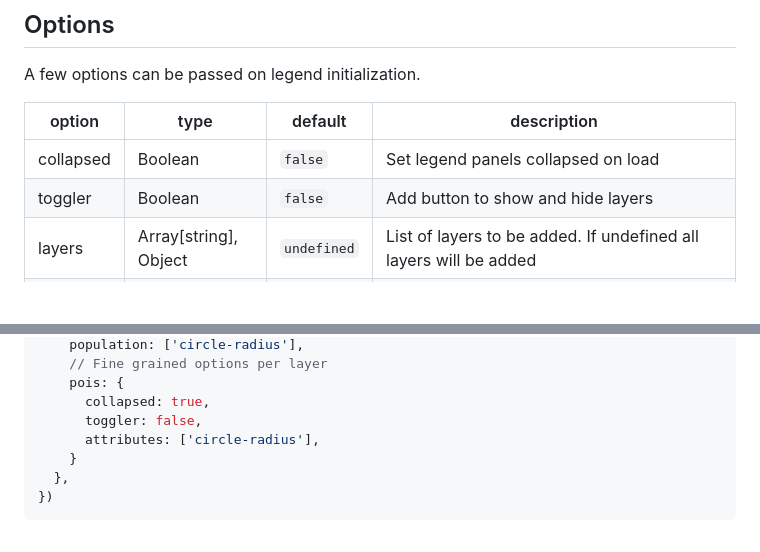
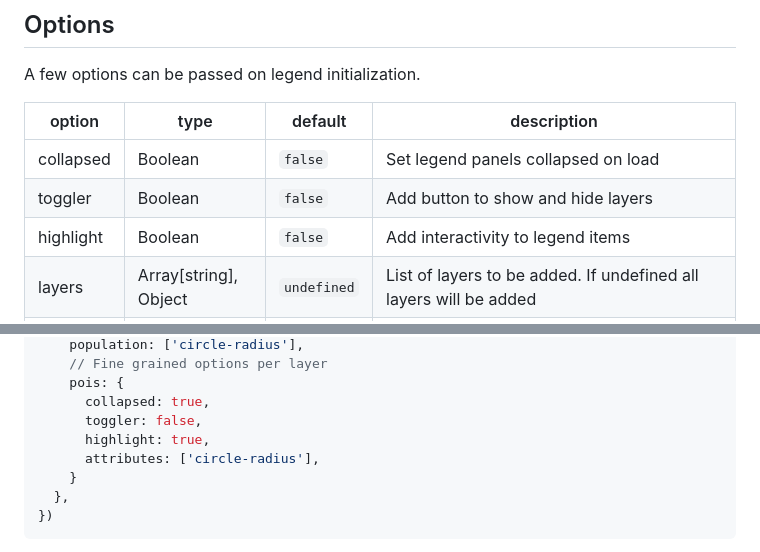
Before and after one commit to markusand/mapboxgl-legend, a Markdown page: README.md, 2 parts joined by grey strips. GitHub-like rendering; blank space fills up the shorter version.

Commit message:
docs: Update README

```diff
--- a/README.md
+++ b/README.md
@@ -78,6 +78,7 @@ A few options can be passed on legend initialization.
 | --- | --- | --- | --- |
 | collapsed | Boolean | `false` | Set legend panels collapsed on load |
 | toggler | Boolean | `false` | Add button to show and hide layers |
+| highlight | Boolean | `false` | Add interactivity to legend items |
 | layers | Array[string], Object | `undefined` | List of layers to be added. If undefined all layers will be added |
 | onToggle | Function | `undefined` | Set a callback function to a layer visibility change. Function receives as parameters the `layerId` that changed and its visibility (boolean) |
 
@@ -96,6 +97,7 @@ const legend = new LegendControl({
     pois: {
       collapsed: true,
       toggler: false,
+      highlight: true,
       attributes: ['circle-radius'],
     }
   },
```
